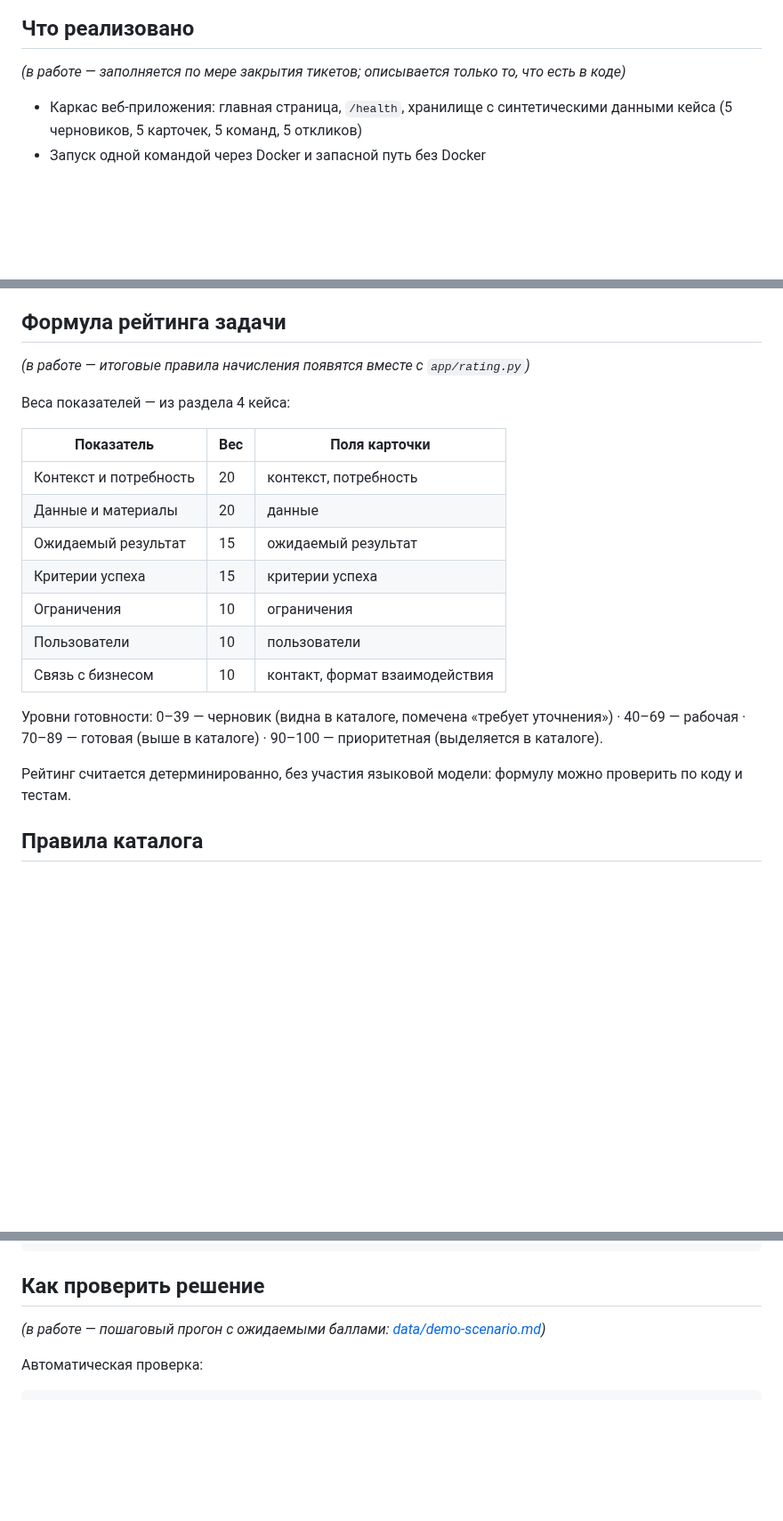
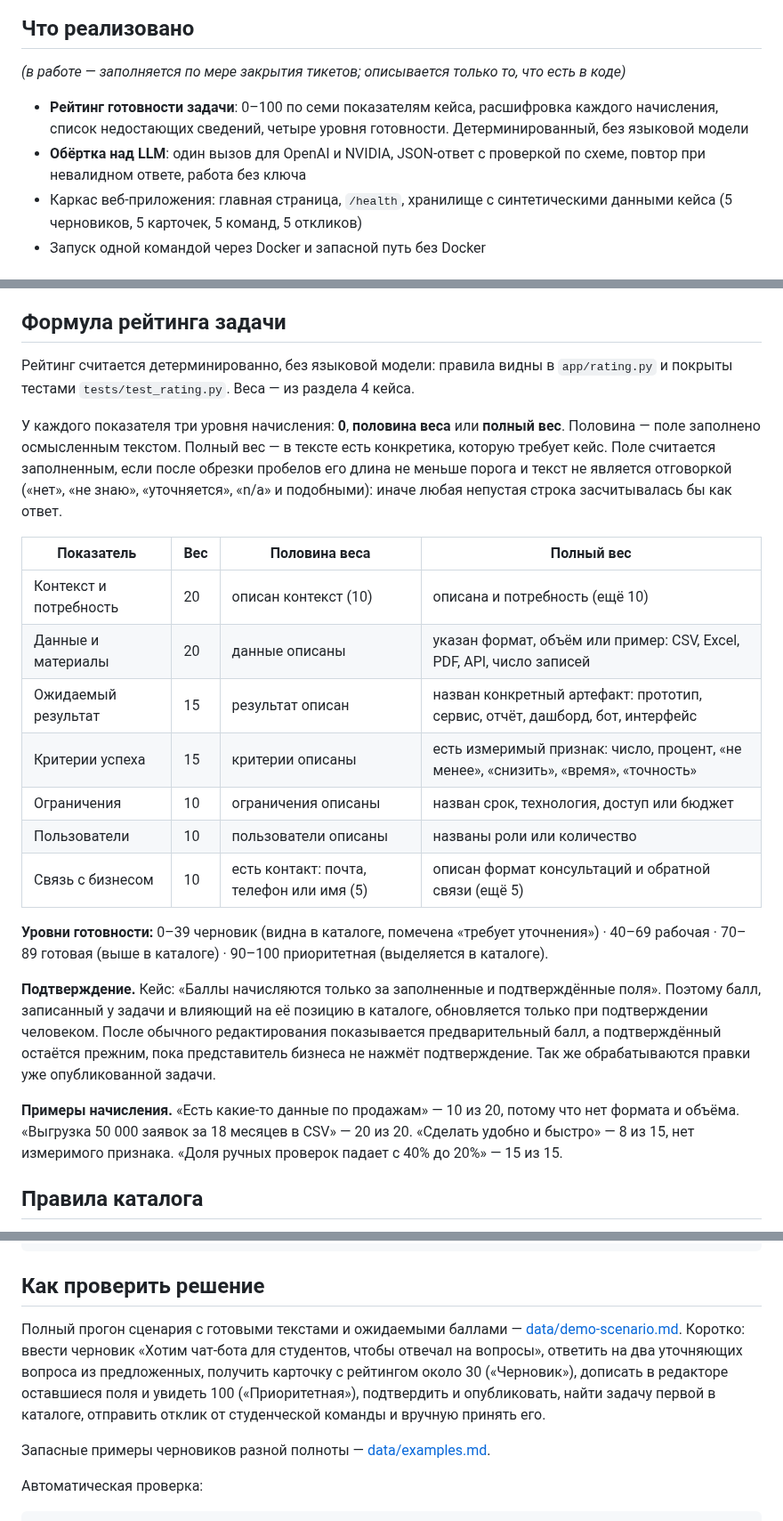
Before and after one commit to BAITC-Hacks/hack-4a84a5e5-taymas-systems, a Markdown page: README.md, 3 parts joined by grey strips. Shown at 89% size. Rendered like a GitHub page; blank space fills up the shorter version.

Commit message:
[HAC-18] README: формула рейтинга с правилами начисления и примерами, порядок проверки решения
Формула описана по реализации HAC-7: три уровня начисления, пороги уровней,
семантика подтверждения, примеры достаточных и недостаточных ответов.

Co-Authored-By: Claude Opus 5 (1M context) <noreply@anthropic.com>

```diff
--- a/README.md
+++ b/README.md
@@ -12,6 +12,8 @@
 
 *(в работе — заполняется по мере закрытия тикетов; описывается только то, что есть в коде)*
 
+- **Рейтинг готовности задачи**: 0–100 по семи показателям кейса, расшифровка каждого начисления, список недостающих сведений, четыре уровня готовности. Детерминированный, без языковой модели
+- **Обёртка над LLM**: один вызов для OpenAI и NVIDIA, JSON-ответ с проверкой по схеме, повтор при невалидном ответе, работа без ключа
 - Каркас веб-приложения: главная страница, `/health`, хранилище с синтетическими данными кейса (5 черновиков, 5 карточек, 5 команд, 5 откликов)
 - Запуск одной командой через Docker и запасной путь без Docker
 
@@ -29,23 +31,37 @@
 
 ## Формула рейтинга задачи
 
-*(в работе — итоговые правила начисления появятся вместе с `app/rating.py`)*
+Рейтинг считается детерминированно, без языковой модели: правила видны в `app/rating.py` и покрыты
+тестами `tests/test_rating.py`. Веса — из раздела 4 кейса.
 
-Веса показателей — из раздела 4 кейса:
+У каждого показателя три уровня начисления: **0**, **половина веса** или **полный вес**. Половина —
+поле заполнено осмысленным текстом. Полный вес — в тексте есть конкретика, которую требует кейс.
+Поле считается заполненным, если после обрезки пробелов его длина не меньше порога и текст не
+является отговоркой («нет», «не знаю», «уточняется», «n/a» и подобными): иначе любая непустая
+строка засчитывалась бы как ответ.
 
-| Показатель | Вес | Поля карточки |
-| --- | --- | --- |
-| Контекст и потребность | 20 | контекст, потребность |
-| Данные и материалы | 20 | данные |
-| Ожидаемый результат | 15 | ожидаемый результат |
-| Критерии успеха | 15 | критерии успеха |
-| Ограничения | 10 | ограничения |
-| Пользователи | 10 | пользователи |
-| Связь с бизнесом | 10 | контакт, формат взаимодействия |
+| Показатель | Вес | Половина веса | Полный вес |
+| --- | --- | --- | --- |
+| Контекст и потребность | 20 | описан контекст (10) | описана и потребность (ещё 10) |
+| Данные и материалы | 20 | данные описаны | указан формат, объём или пример: CSV, Excel, PDF, API, число записей |
+| Ожидаемый результат | 15 | результат описан | назван конкретный артефакт: прототип, сервис, отчёт, дашборд, бот, интерфейс |
+| Критерии успеха | 15 | критерии описаны | есть измеримый признак: число, процент, «не менее», «снизить», «время», «точность» |
+| Ограничения | 10 | ограничения описаны | назван срок, технология, доступ или бюджет |
+| Пользователи | 10 | пользователи описаны | названы роли или количество |
+| Связь с бизнесом | 10 | есть контакт: почта, телефон или имя (5) | описан формат консультаций и обратной связи (ещё 5) |
 
-Уровни готовности: 0–39 — черновик (видна в каталоге, помечена «требует уточнения») · 40–69 — рабочая · 70–89 — готовая (выше в каталоге) · 90–100 — приоритетная (выделяется в каталоге).
+**Уровни готовности:** 0–39 черновик (видна в каталоге, помечена «требует уточнения») · 40–69 рабочая ·
+70–89 готовая (выше в каталоге) · 90–100 приоритетная (выделяется в каталоге).
 
-Рейтинг считается детерминированно, без участия языковой модели: формулу можно проверить по коду и тестам.
+**Подтверждение.** Кейс: «Баллы начисляются только за заполненные и подтверждённые поля». Поэтому
+балл, записанный у задачи и влияющий на её позицию в каталоге, обновляется только при подтверждении
+человеком. После обычного редактирования показывается предварительный балл, а подтверждённый остаётся
+прежним, пока представитель бизнеса не нажмёт подтверждение. Так же обрабатываются правки уже
+опубликованной задачи.
+
+**Примеры начисления.** «Есть какие-то данные по продажам» — 10 из 20, потому что нет формата и объёма.
+«Выгрузка 50 000 заявок за 18 месяцев в CSV» — 20 из 20. «Сделать удобно и быстро» — 8 из 15, нет
+измеримого признака. «Доля ручных проверок падает с 40% до 20%» — 15 из 15.
 
 ## Правила каталога
 
@@ -125,7 +141,13 @@ python -m app
 
 ## Как проверить решение
 
-*(в работе — пошаговый прогон с ожидаемыми баллами: [data/demo-scenario.md](data/demo-scenario.md))*
+Полный прогон сценария с готовыми текстами и ожидаемыми баллами — [data/demo-scenario.md](data/demo-scenario.md).
+Коротко: ввести черновик «Хотим чат-бота для студентов, чтобы отвечал на вопросы», ответить на два
+уточняющих вопроса из предложенных, получить карточку с рейтингом около 30 («Черновик»), дописать
+в редакторе оставшиеся поля и увидеть 100 («Приоритетная»), подтвердить и опубликовать, найти задачу
+первой в каталоге, отправить отклик от студенческой команды и вручную принять его.
+
+Запасные примеры черновиков разной полноты — [data/examples.md](data/examples.md).
 
 Автоматическая проверка:
 
```
